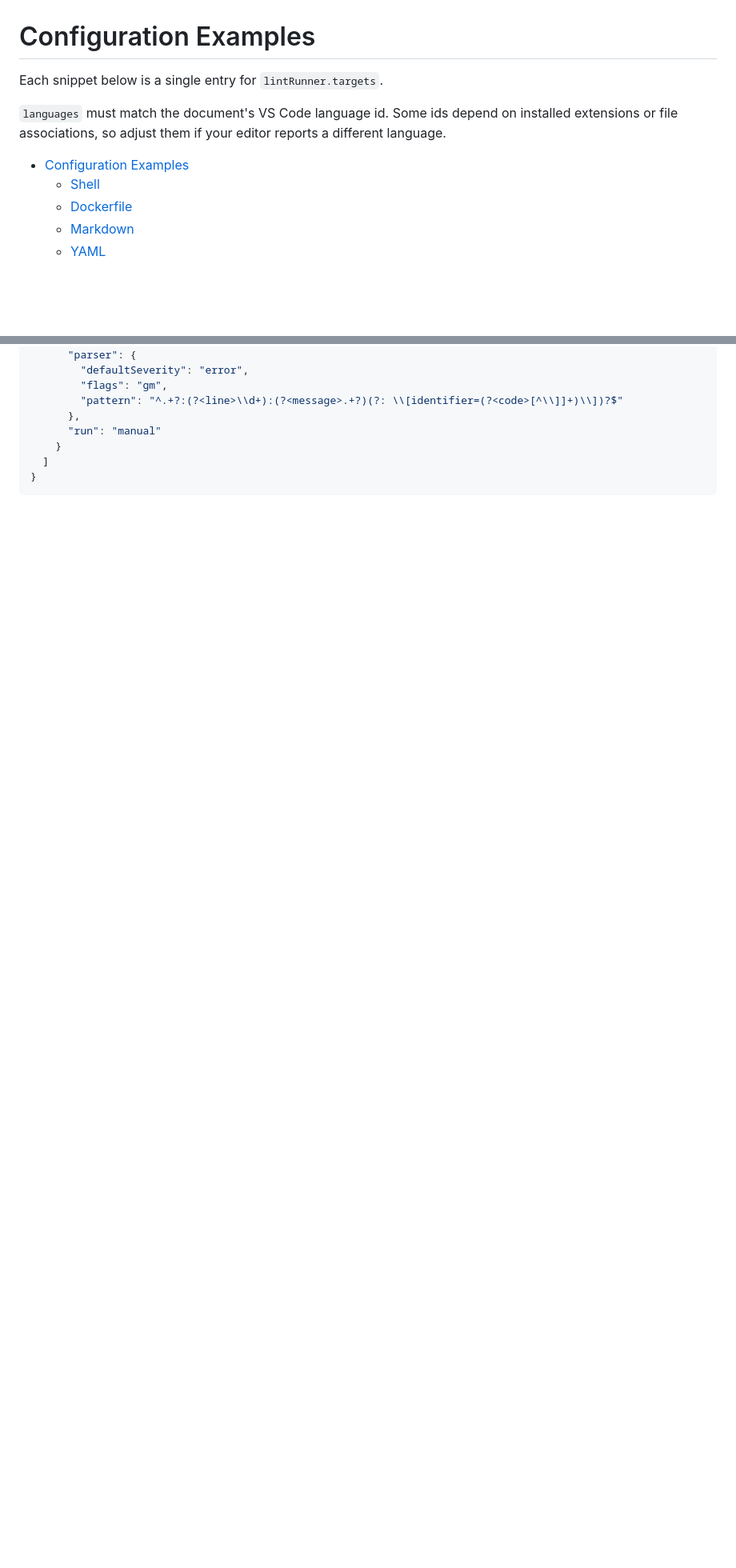
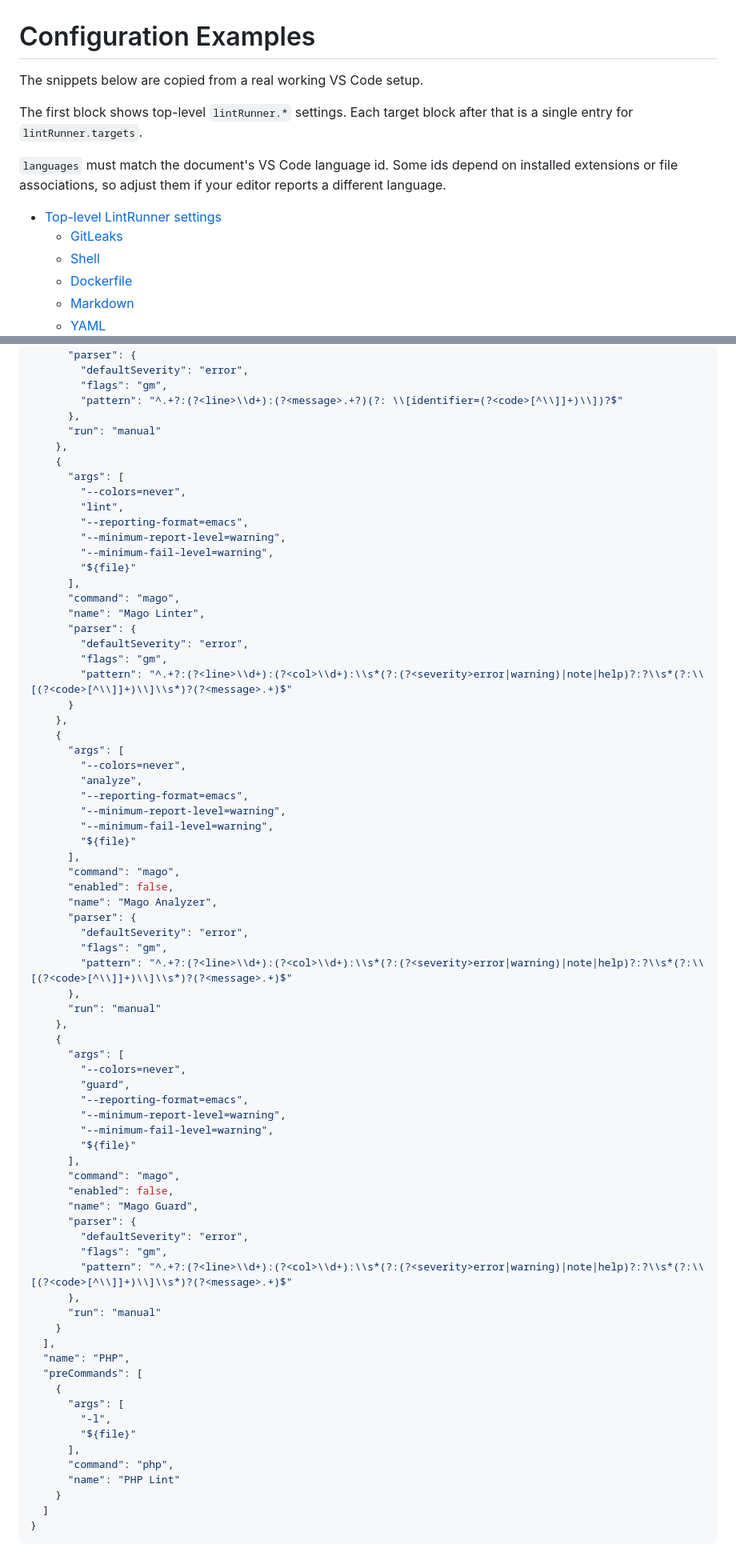
Before and after one commit to vix-4800/lint-runner, a Markdown page: docs/examples.md, 2 parts joined by grey strips. Shown at 80% size. Rendered like a GitHub page; blank space fills up the shorter version.

Commit message:
docs: sync examples with workstation config

```diff
--- a/docs/examples.md
+++ b/docs/examples.md
@@ -1,11 +1,13 @@
 # Configuration Examples
 
-Each snippet below is a single entry for `lintRunner.targets`.
+The snippets below are copied from a real working VS Code setup.
 
-`languages` must match the document's VS Code language id. Some ids depend on installed extensions or file
-associations, so adjust them if your editor reports a different language.
+The first block shows top-level `lintRunner.*` settings. Each target block after that is a single entry for `lintRunner.targets`.
 
-- [Configuration Examples](#configuration-examples)
+`languages` must match the document's VS Code language id. Some ids depend on installed extensions or file associations, so adjust them if your editor reports a different language.
+
+- [Top-level LintRunner settings](#top-level-lintrunner-settings)
+  - [GitLeaks](#gitleaks)
   - [Shell](#shell)
   - [Dockerfile](#dockerfile)
   - [Markdown](#markdown)
@@ -776,6 +1086,72 @@ associations, so adjust them if your editor reports a different language.
         "pattern": "^.+?:(?<line>\\d+):(?<message>.+?)(?: \\[identifier=(?<code>[^\\]]+)\\])?$"
       },
       "run": "manual"
+    },
+    {
+      "args": [
+        "--colors=never",
+        "lint",
+        "--reporting-format=emacs",
+        "--minimum-report-level=warning",
+        "--minimum-fail-level=warning",
+        "${file}"
+      ],
+      "command": "mago",
+      "name": "Mago Linter",
+      "parser": {
+        "defaultSeverity": "error",
+        "flags": "gm",
+        "pattern": "^.+?:(?<line>\\d+):(?<col>\\d+):\\s*(?:(?<severity>error|warning)|note|help)?:?\\s*(?:\\[(?<code>[^\\]]+)\\]\\s*)?(?<message>.+)$"
+      }
+    },
+    {
+      "args": [
+        "--colors=never",
+        "analyze",
+        "--reporting-format=emacs",
+        "--minimum-report-level=warning",
+        "--minimum-fail-level=warning",
+        "${file}"
+      ],
+      "command": "mago",
+      "enabled": false,
+      "name": "Mago Analyzer",
+      "parser": {
+        "defaultSeverity": "error",
+        "flags": "gm",
+        "pattern": "^.+?:(?<line>\\d+):(?<col>\\d+):\\s*(?:(?<severity>error|warning)|note|help)?:?\\s*(?:\\[(?<code>[^\\]]+)\\]\\s*)?(?<message>.+)$"
+      },
+      "run": "manual"
+    },
+    {
+      "args": [
+        "--colors=never",
+        "guard",
+        "--reporting-format=emacs",
+        "--minimum-report-level=warning",
+        "--minimum-fail-level=warning",
+        "${file}"
+      ],
+      "command": "mago",
+      "enabled": false,
+      "name": "Mago Guard",
+      "parser": {
+        "defaultSeverity": "error",
+        "flags": "gm",
+        "pattern": "^.+?:(?<line>\\d+):(?<col>\\d+):\\s*(?:(?<severity>error|warning)|note|help)?:?\\s*(?:\\[(?<code>[^\\]]+)\\]\\s*)?(?<message>.+)$"
+      },
+      "run": "manual"
+    }
+  ],
+  "name": "PHP",
+  "preCommands": [
+    {
+      "args": [
+        "-l",
+        "${file}"
+      ],
+      "command": "php",
+      "name": "PHP Lint"
     }
   ]
 }
```
Also changed, not shown: other parts of docs/examples.md (+472 -164 lines).
